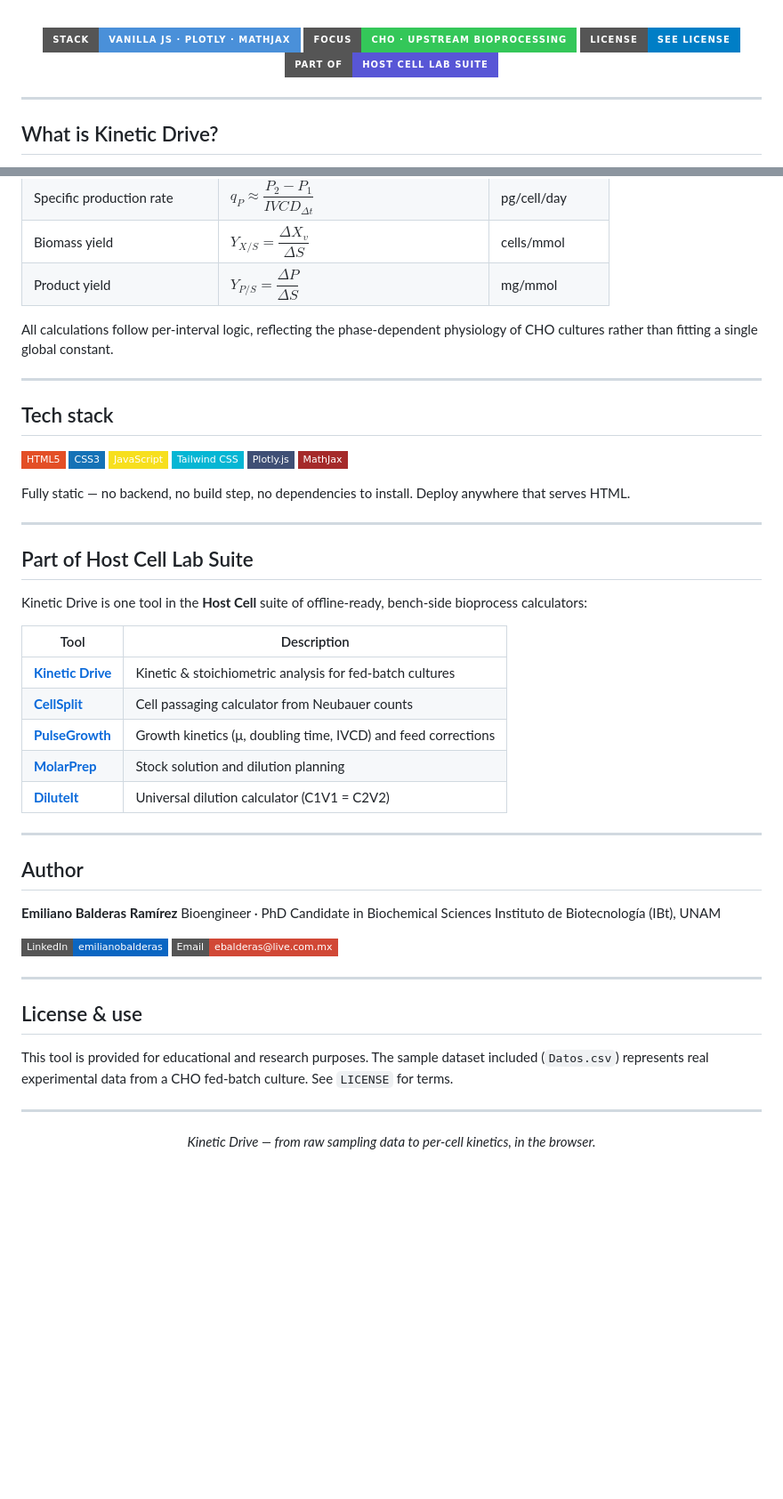
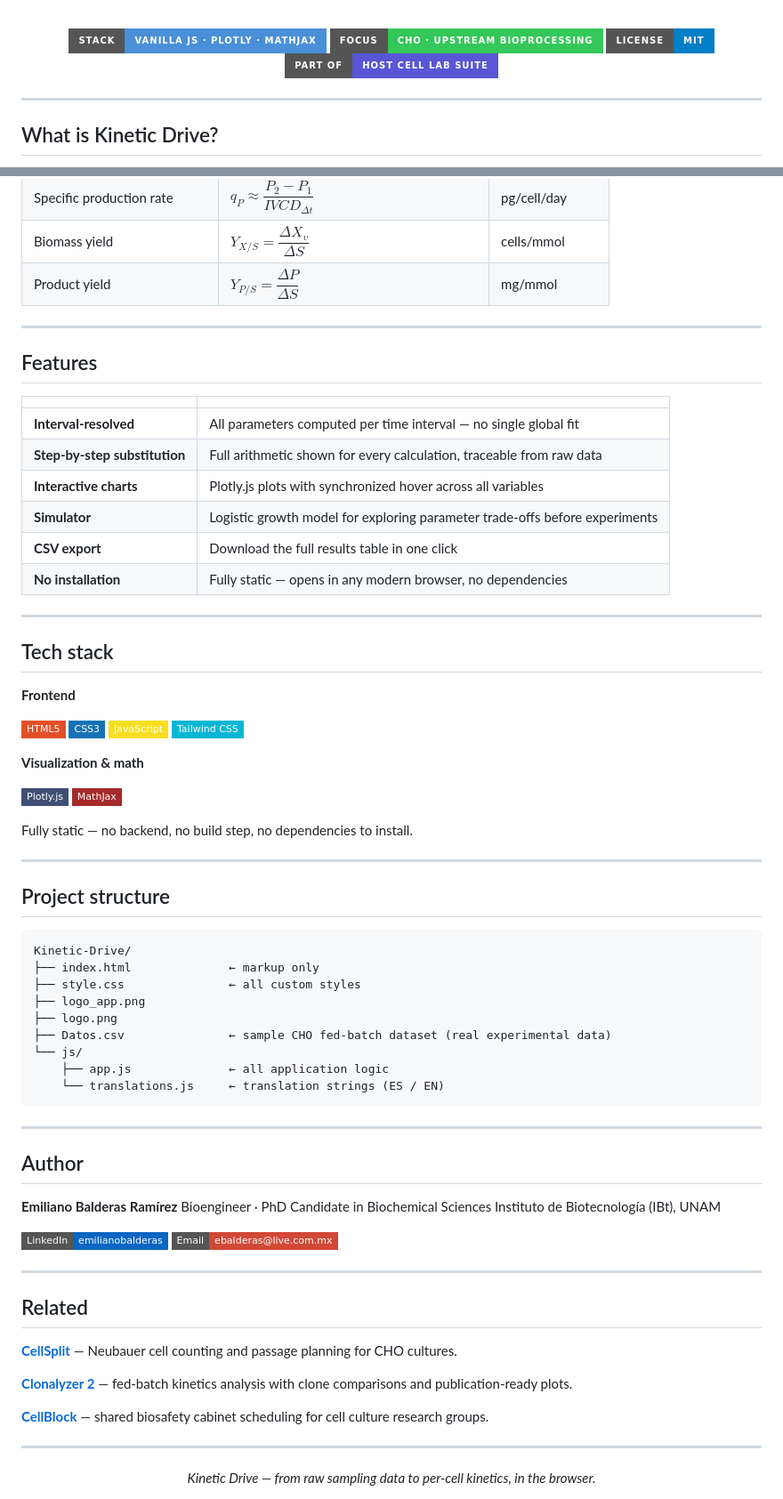
Before and after one commit to ebalderasr/Kinetic-Drive, a Markdown page: README.md, 2 parts joined by grey strips. Shown at 89% size. Drawn GitHub-style; badges without logos; blank space fills up the shorter version.

Commit message:
Rewrite README in CellSplit/CellBlock style
Co-Authored-By: Claude Sonnet 4.6 <noreply@anthropic.com>

````diff
--- a/README.md
+++ b/README.md
@@ -12,7 +16,7 @@
 
 [![Stack](https://img.shields.io/badge/Stack-Vanilla_JS_·_Plotly_·_MathJax-4A90D9?style=for-the-badge)]()
 [![Focus](https://img.shields.io/badge/Focus-CHO_·_Upstream_Bioprocessing-34C759?style=for-the-badge)]()
-[![License](https://img.shields.io/badge/License-See_LICENSE-blue?style=for-the-badge)](./LICENSE)
+[![License](https://img.shields.io/badge/License-MIT-blue?style=for-the-badge)](./LICENSE)
 [![Part of](https://img.shields.io/badge/Part_of-Host_Cell_Lab_Suite-5856D6?style=for-the-badge)](https://github.com/ebalderasr)
 
 </div>
@@ -88,34 +90,52 @@ Use this module to explore how growth rate, nutrient exhaustion, and productivit
 | Biomass yield | $Y_{X/S} = \dfrac{\Delta X_v}{\Delta S}$ | cells/mmol |
 | Product yield | $Y_{P/S} = \dfrac{\Delta P}{\Delta S}$ | mg/mmol |
 
-All calculations follow per-interval logic, reflecting the phase-dependent physiology of CHO cultures rather than fitting a single global constant.
+---
+
+## Features
+
+| | |
+|---|---|
+| **Interval-resolved** | All parameters computed per time interval — no single global fit |
+| **Step-by-step substitution** | Full arithmetic shown for every calculation, traceable from raw data |
+| **Interactive charts** | Plotly.js plots with synchronized hover across all variables |
+| **Simulator** | Logistic growth model for exploring parameter trade-offs before experiments |
+| **CSV export** | Download the full results table in one click |
+| **No installation** | Fully static — opens in any modern browser, no dependencies |
 
 ---
 
 ## Tech stack
 
+**Frontend**
+
 ![HTML5](https://img.shields.io/badge/HTML5-E34F26?style=flat-square&logo=html5&logoColor=white)
 ![CSS3](https://img.shields.io/badge/CSS3-1572B6?style=flat-square&logo=css3&logoColor=white)
 ![JavaScript](https://img.shields.io/badge/JavaScript-F7DF1E?style=flat-square&logo=javascript&logoColor=black)
 ![Tailwind CSS](https://img.shields.io/badge/Tailwind_CSS-06B6D4?style=flat-square&logo=tailwindcss&logoColor=white)
+
+**Visualization & math**
+
 ![Plotly.js](https://img.shields.io/badge/Plotly.js-3F4F75?style=flat-square&logo=plotly&logoColor=white)
 ![MathJax](https://img.shields.io/badge/MathJax-A52A2A?style=flat-square)
 
-Fully static — no backend, no build step, no dependencies to install. Deploy anywhere that serves HTML.
+Fully static — no backend, no build step, no dependencies to install.
 
 ---
 
-## Part of Host Cell Lab Suite
+## Project structure
 
-Kinetic Drive is one tool in the **Host Cell** suite of offline-ready, bench-side bioprocess calculators:
-
-| Tool | Description |
-|------|-------------|
-| [**Kinetic Drive**](https://github.com/ebalderasr/Kinetic-Drive) | Kinetic & stoichiometric analysis for fed-batch cultures |
-| [**CellSplit**](https://github.com/ebalderasr/CellSplit) | Cell passaging calculator from Neubauer counts |
-| [**PulseGrowth**](https://github.com/ebalderasr/PulseGrowth) | Growth kinetics (μ, doubling time, IVCD) and feed corrections |
-| [**MolarPrep**](https://github.com/ebalderasr/MolarPrep) | Stock solution and dilution planning |
-| [**DiluteIt**](https://github.com/ebalderasr/DiluteIt) | Universal dilution calculator (C1V1 = C2V2) |
+```
+Kinetic-Drive/
+├── index.html              ← markup only
+├── style.css               ← all custom styles
+├── logo_app.png
+├── logo.png
+├── Datos.csv               ← sample CHO fed-batch dataset (real experimental data)
+└── js/
+    ├── app.js              ← all application logic
+    └── translations.js     ← translation strings (ES / EN)
+```
 
 ---
 
@@ -130,9 +150,13 @@ Instituto de Biotecnología (IBt), UNAM
 
 ---
 
-## License & use
+## Related
 
-This tool is provided for educational and research purposes. The sample dataset included (`Datos.csv`) represents real experimental data from a CHO fed-batch culture. See `LICENSE` for terms.
+[**CellSplit**](https://github.com/ebalderasr/CellSplit) — Neubauer cell counting and passage planning for CHO cultures.
+
+[**Clonalyzer 2**](https://github.com/ebalderasr/Clonalyzer-2) — fed-batch kinetics analysis with clone comparisons and publication-ready plots.
+
+[**CellBlock**](https://github.com/ebalderasr/CellBlock) — shared biosafety cabinet scheduling for cell culture research groups.
 
 ---
 
````
Also changed, not shown: other parts of README.md (+24 -22 lines).
